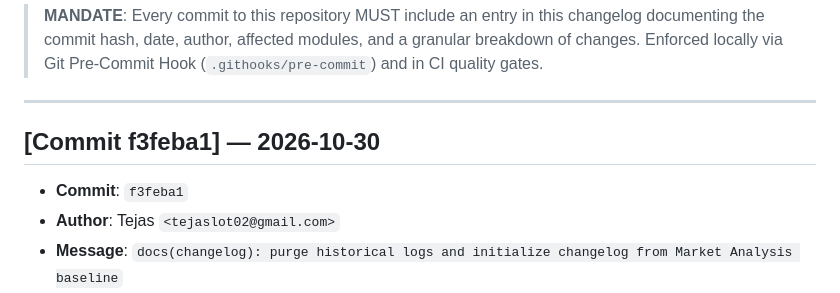
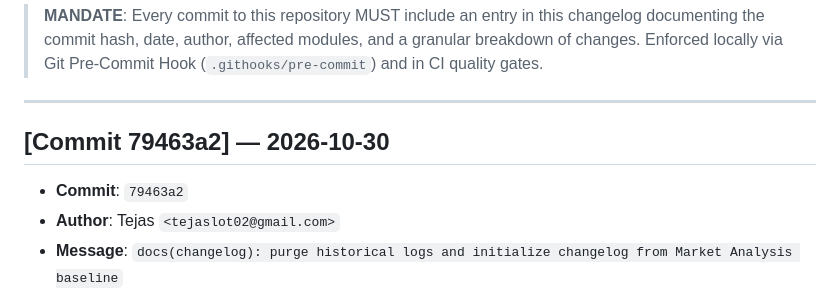
Before and after one commit to tejaslot02/MarketAnalysis, a Markdown page: CHANGELOG.md, the part around the change. Rendered like a GitHub page.

Commit message:
docs(changelog): update commit hash in changelog

```diff
--- a/CHANGELOG.md
+++ b/CHANGELOG.md
@@ -5,8 +5,8 @@
 
 ---
 
-## [Commit f3feba1] — 2026-10-30
-- **Commit**: `f3feba1`
+## [Commit 79463a2] — 2026-10-30
+- **Commit**: `79463a2`
 - **Author**: Tejas `<tejaslot02@gmail.com>`
 - **Message**: `docs(changelog): purge historical logs and initialize changelog from Market Analysis baseline`
 - **Affected Files**:
```
